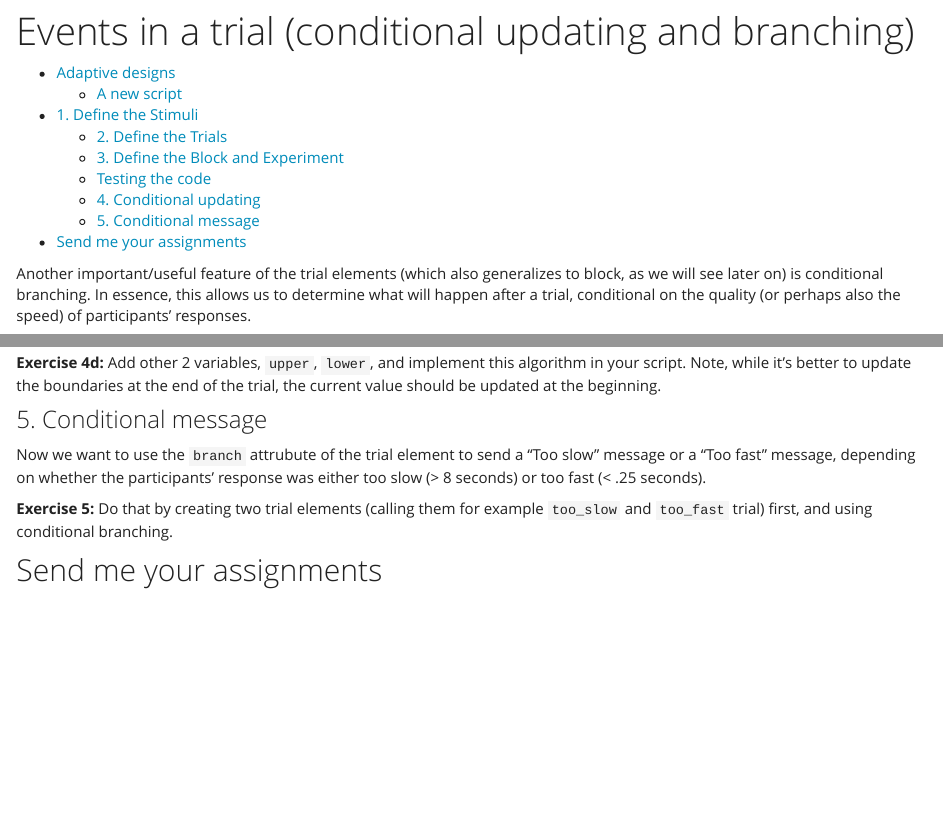
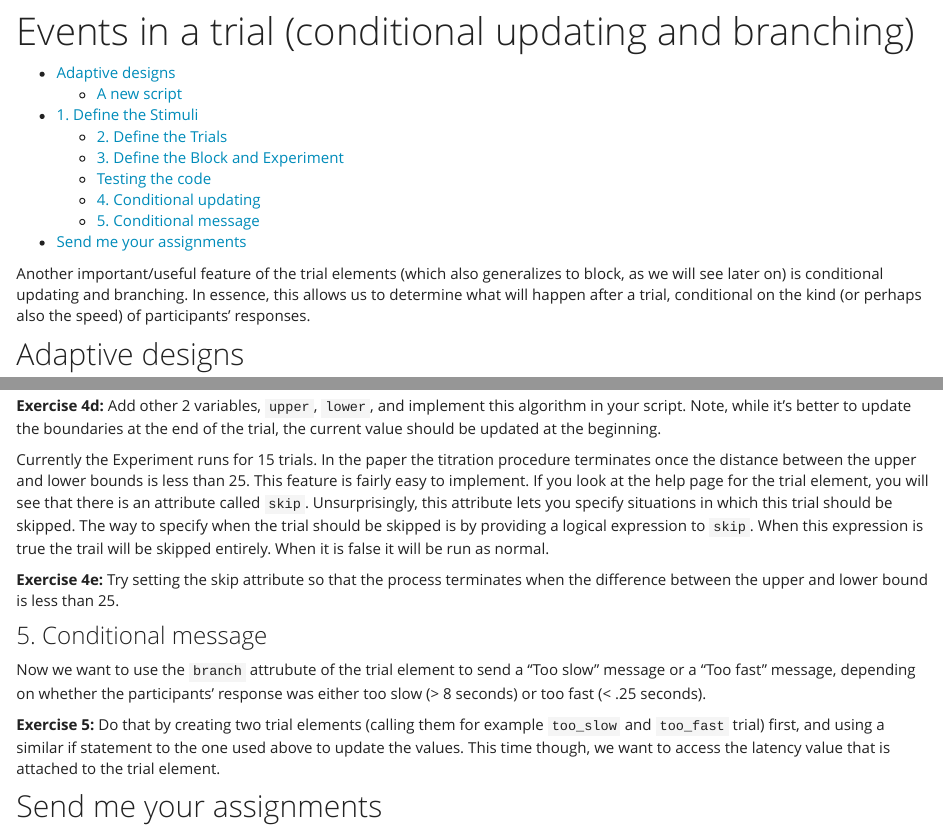
Before and after one commit to laurafontanesi/programming_experiments_seminar, an R Markdown document (wpa5.Rmd): the page in a window 1100 px wide, from 70 px down, and a second part further down, joined at a grey line. Rendered offline with R 4.5, knitr and Pandoc, with nearby package versions.

Commit message:
added end of titration

```diff
--- a/wpa5.Rmd
+++ b/wpa5.Rmd
@@ -2,7 +2,7 @@
 title: "Events in a trial (conditional updating and branching)"
 ---
 
-Another important/useful feature of the trial elements (which also generalizes to block, as we will see later on) is conditional branching. In essence, this allows us to determine what will happen after a trial, conditional on the quality (or perhaps also the speed) of participants' responses.
+Another important/useful feature of the trial elements (which also generalizes to block, as we will see later on) is conditional updating and branching. In essence, this allows us to determine what will happen after a trial, conditional on the kind (or perhaps also the speed) of participants' responses.
 
 ## Adaptive designs
 
@@ -54,11 +54,15 @@ In the description of the algorithm in the paper, however, you start off with **
 
 **Exercise 4d:** Add other 2 variables, `upper`, `lower`, and implement this algorithm in your script. Note, while it's better to update the boundaries at the end of the trial, the current value should be updated at the beginning.
 
+Currently the Experiment runs for 15 trials. In the paper the titration procedure terminates once the distance between the upper and lower bounds is less than 25. This feature is fairly easy to implement. If you look at the help page for the trial element, you will see that there is an attribute called `skip`. Unsurprisingly, this attribute lets you specify situations in which this trial should be skipped. The way to specify when the trial should be skipped is by providing a logical expression to `skip`. When this expression is true the trail will be skipped entirely. When it is false it will be run as normal.
+
+**Exercise 4e:** Try setting the skip attribute so that the process terminates when the difference between the upper and lower bound is less than 25.
+
 ### 5. Conditional message
 
 Now we want to use the `branch` attrubute of the trial element to send a "Too slow" message or a "Too fast" message, depending on whether the participants' response was either too slow (> 8 seconds) or too fast (< .25 seconds).
 
-**Exercise 5:** Do that by creating two trial elements (calling them for example `too_slow` and `too_fast` trial) first, and using conditional branching.
+**Exercise 5:** Do that by creating two trial elements (calling them for example `too_slow` and `too_fast` trial) first, and using a similar if statement to the one used above to update the values. This time though, we want to access the latency value that is attached to the trial element.
 
 ## Send me your assignments
 
```
Also changed, not shown: 1 other file.
